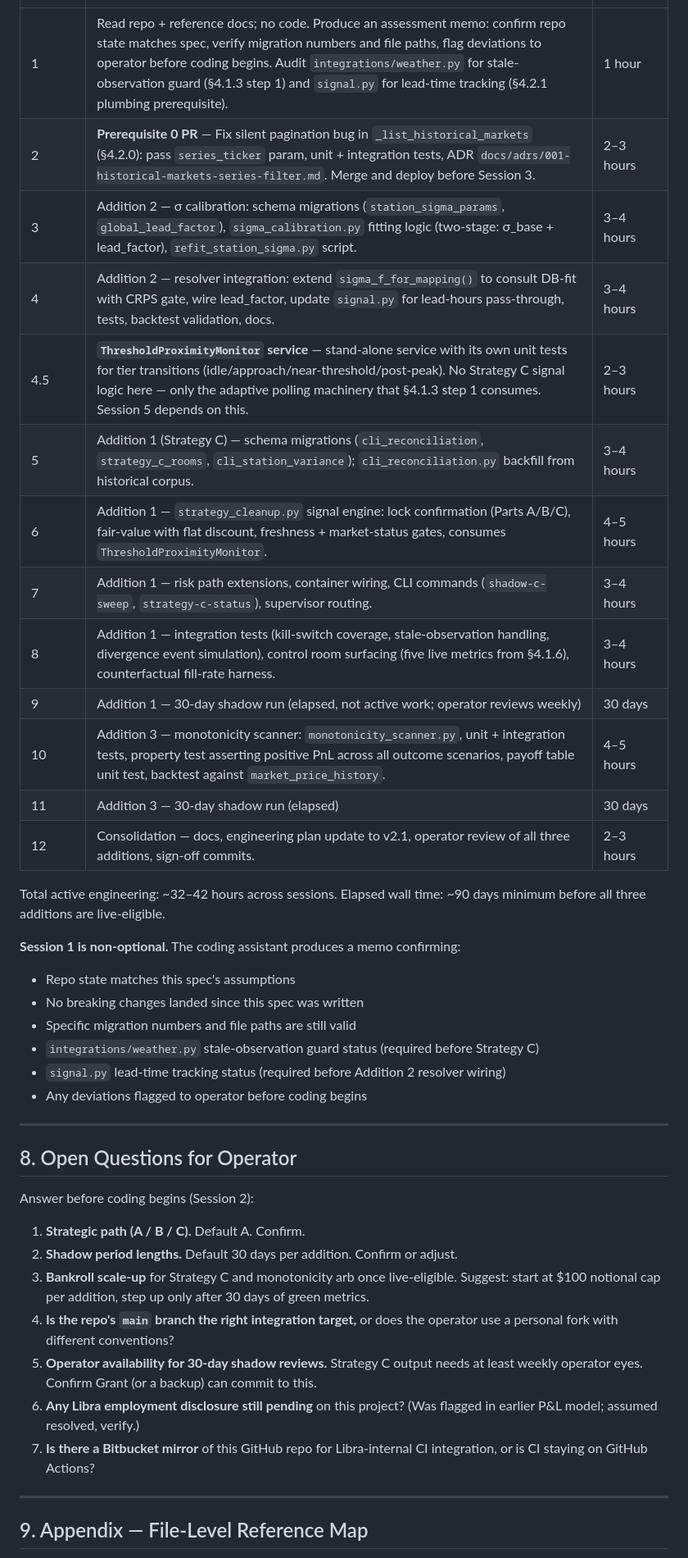
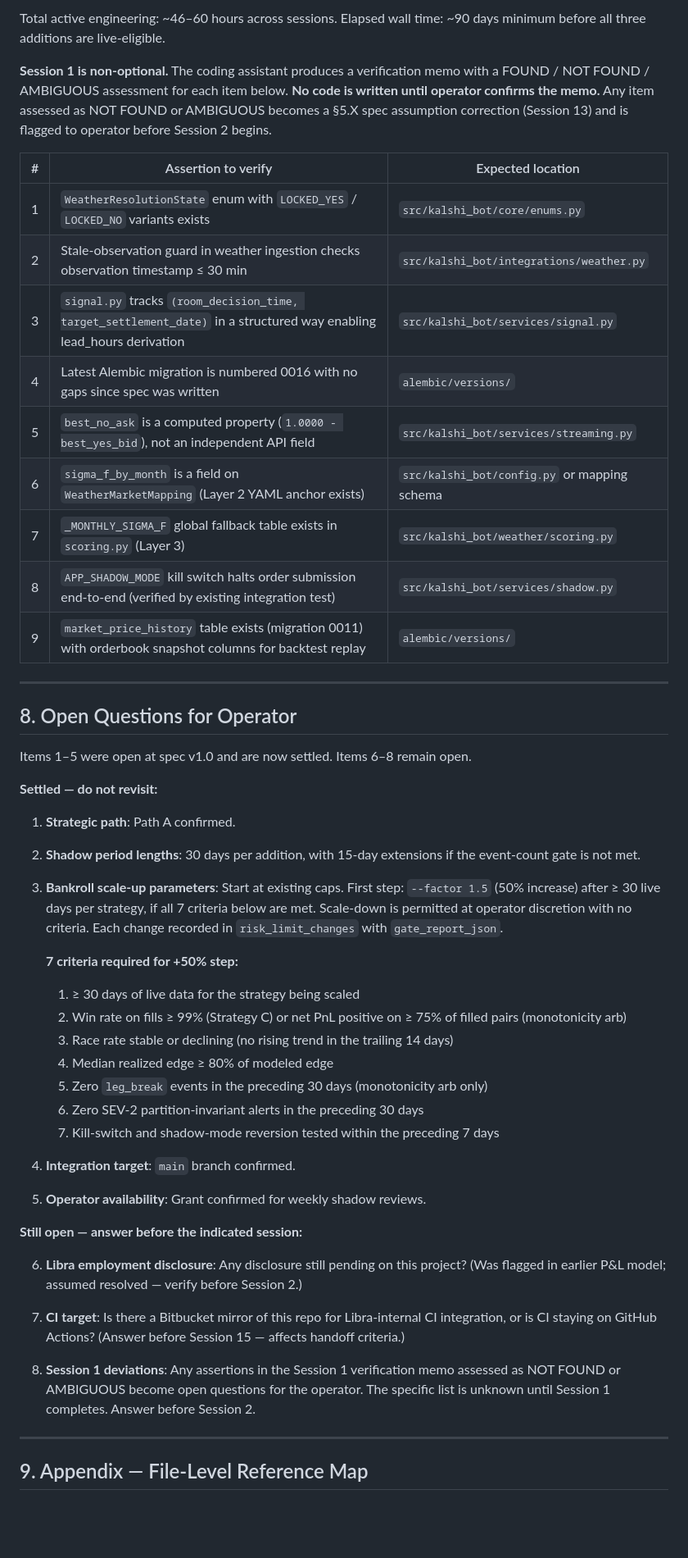
Before and after one commit to mnem0nic7/kalshi_bot, a Markdown page: docs/strategy/kalshi_build_spec.md, the part around one of its changes. Shown at 82% size. GitHub-like rendering; blank space fills up the shorter version.

Commit message:
spec: §7+§8 consolidation — 15-session plan, verification checklist, settled Q&A
§7: Expand 12-session plan to 15 sessions:
- Session 1 gains 9-item FOUND/NOT FOUND/AMBIGUOUS verification checklist
  covering WeatherResolutionState, stale-obs guard, signal.py lead tracking,
  migration 0016, ask_no computed property, sigma layers, shadow kill-switch,
  market_price_history table
- New Session 5 (ThresholdProximityMonitor standalone) numbered cleanly
- Sessions 9/10 (Strategy C shadow) use dual gate: 30 days + ≥50 events
- Sessions 11/12 (monotonicity arb shadow) primary gates: detection + exec
  feasibility, not P&L
- New Session 13 (§5.X assumption reconciliation)
- New Session 14 (bankroll scale-up evaluation, --factor 1.5)
- Session 15 replaces old Session 12 consolidation
- Each session now has explicit blocking dependency column

§8: Mark items 1-5 as settled; detail 7 bankroll scale-up criteria; keep
items 6-8 as open questions with answer-before session references.

Co-Authored-By: Claude Sonnet 4.6 <noreply@anthropic.com>

```diff
--- a/docs/strategy/kalshi_build_spec.md
+++ b/docs/strategy/kalshi_build_spec.md
@@ -909,41 +926,50 @@ Two prerequisites ship as their own PRs and must merge before the main Addition
+Total active engineering: ~46–60 hours across sessions. Elapsed wall time: ~90 days minimum before all three additions are live-eligible.
+
+**Session 1 is non-optional.** The coding assistant produces a verification memo with a FOUND / NOT FOUND / AMBIGUOUS assessment for each item below. **No code is written until operator confirms the memo.** Any item assessed as NOT FOUND or AMBIGUOUS becomes a §5.X spec assumption correction (Session 13) and is flagged to operator before Session 2 begins.
+
+| # | Assertion to verify | Expected location |
 |---|---|---|
-| 1 | Read repo + reference docs; no code. Produce an assessment memo: confirm repo state matches spec, verify migration numbers and file paths, flag deviations to operator before coding begins. Audit `integrations/weather.py` for stale-observation guard (§4.1.3 step 1) and `signal.py` for lead-time tracking (§4.2.1 plumbing prerequisite). | 1 hour |
-| 2 | **Prerequisite 0 PR** — Fix silent pagination bug in `_list_historical_markets` (§4.2.0): pass `series_ticker` param, unit + integration tests, ADR `docs/adrs/001-historical-markets-series-filter.md`. Merge and deploy before Session 3. | 2–3 hours |
-| 3 | Addition 2 — σ calibration: schema migrations (`station_sigma_params`, `global_lead_factor`), `sigma_calibration.py` fitting logic (two-stage: σ_base + lead_factor), `refit_station_sigma.py` script. | 3–4 hours |
-| 4 | Addition 2 — resolver integration: extend `sigma_f_for_mapping()` to consult DB-fit with CRPS gate, wire lead_factor, update `signal.py` for lead-hours pass-through, tests, backtest validation, docs. | 3–4 hours |
-| 4.5 | **`ThresholdProximityMonitor` service** — stand-alone service with its own unit tests for tier transitions (idle/approach/near-threshold/post-peak). No Strategy C signal logic here — only the adaptive polling machinery that §4.1.3 step 1 consumes. Session 5 depends on this. | 2–3 hours |
-| 5 | Addition 1 (Strategy C) — schema migrations (`cli_reconciliation`, `strategy_c_rooms`, `cli_station_variance`); `cli_reconciliation.py` backfill from historical corpus. | 3–4 hours |
-| 6 | Addition 1 — `strategy_cleanup.py` signal engine: lock confirmation (Parts A/B/C), fair-value with flat discount, freshness + market-status gates, consumes `ThresholdProximityMonitor`. | 4–5 hours |
-| 7 | Addition 1 — risk path extensions, container wiring, CLI commands (`shadow-c-sweep`, `strategy-c-status`), supervisor routing. | 3–4 hours |
-| 8 | Addition 1 — integration tests (kill-switch coverage, stale-observation handling, divergence event simulation), control room surfacing (five live metrics from §4.1.6), counterfactual fill-rate harness. | 3–4 hours |
-| 9 | Addition 1 — 30-day shadow run (elapsed, not active work; operator reviews weekly) | 30 days |
-| 10 | Addition 3 — monotonicity scanner: `monotonicity_scanner.py`, unit + integration tests, property test asserting positive PnL across all outcome scenarios, payoff table unit test, backtest against `market_price_history`. | 4–5 hours |
-| 11 | Addition 3 — 30-day shadow run (elapsed) | 30 days |
-| 12 | Consolidation — docs, engineering plan update to v2.1, operator review of all three additions, sign-off commits. | 2–3 hours |
-
-Total active engineering: ~32–42 hours across sessions. Elapsed wall time: ~90 days minimum before all three additions are live-eligible.
-
-**Session 1 is non-optional.** The coding assistant produces a memo confirming:
-- Repo state matches this spec's assumptions
-- No breaking changes landed since this spec was written
-- Specific migration numbers and file paths are still valid
-- `integrations/weather.py` stale-observation guard status (required before Strategy C)
-- `signal.py` lead-time tracking status (required before Addition 2 resolver wiring)
-- Any deviations flagged to operator before coding begins
+| 1 | `WeatherResolutionState` enum with `LOCKED_YES` / `LOCKED_NO` variants exists | `src/kalshi_bot/core/enums.py` |
+| 2 | Stale-observation guard in weather ingestion checks observation timestamp ≤ 30 min | `src/kalshi_bot/integrations/weather.py` |
+| 3 | `signal.py` tracks `(room_decision_time, target_settlement_date)` in a structured way enabling lead_hours derivation | `src/kalshi_bot/services/signal.py` |
+| 4 | Latest Alembic migration is numbered 0016 with no gaps since spec was written | `alembic/versions/` |
+| 5 | `best_no_ask` is a computed property (`1.0000 - best_yes_bid`), not an independent API field | `src/kalshi_bot/services/streaming.py` |
+| 6 | `sigma_f_by_month` is a field on `WeatherMarketMapping` (Layer 2 YAML anchor exists) | `src/kalshi_bot/config.py` or mapping schema |
+| 7 | `_MONTHLY_SIGMA_F` global fallback table exists in `scoring.py` (Layer 3) | `src/kalshi_bot/weather/scoring.py` |
+| 8 | `APP_SHADOW_MODE` kill switch halts order submission end-to-end (verified by existing integration test) | `src/kalshi_bot/services/shadow.py` |
+| 9 | `market_price_history` table exists (migration 0011) with orderbook snapshot columns for backtest replay | `alembic/versions/` |
 
 ---
 
 ## 8. Open Questions for Operator
 
-Answer before coding begins (Session 2):
+Items 1–5 were open at spec v1.0 and are now settled. Items 6–8 remain open.
 
-1. **Strategic path (A / B / C).** Default A. Confirm.
-2. **Shadow period lengths.** Default 30 days per addition. Confirm or adjust.
-3. **Bankroll scale-up** for Strategy C and monotonicity arb once live-eligible. Suggest: start at $100 notional cap per addition, step up only after 30 days of green metrics.
-4. **Is the repo's `main` branch the right integration target,** or does the operator use a personal fork with different conventions?
-5. **Operator availability for 30-day shadow reviews.** Strategy C output needs at least weekly operator eyes. Confirm Grant (or a backup) can commit to this.
-6. **Any Libra employment disclosure still pending** on this project? (Was flagged in earlier P&L model; assumed resolved, verify.)
-7. **Is there a Bitbucket mirror** of this GitHub repo for Libra-internal CI integration, or is CI staying on GitHub Actions?
+**Settled — do not revisit:**
+
+1. **Strategic path**: Path A confirmed.
+2. **Shadow period lengths**: 30 days per addition, with 15-day extensions if the event-count gate is not met.
+3. **Bankroll scale-up parameters**: Start at existing caps. First step: `--factor 1.5` (50% increase) after ≥ 30 live days per strategy, if all 7 criteria below are met. Scale-down is permitted at operator discretion with no criteria. Each change recorded in `risk_limit_changes` with `gate_report_json`.
+
+   **7 criteria required for +50% step:**
+   1. ≥ 30 days of live data for the strategy being scaled
+   2. Win rate on fills ≥ 99% (Strategy C) or net PnL positive on ≥ 75% of filled pairs (monotonicity arb)
+   3. Race rate stable or declining (no rising trend in the trailing 14 days)
+   4. Median realized edge ≥ 80% of modeled edge
+   5. Zero `leg_break` events in the preceding 30 days (monotonicity arb only)
+   6. Zero SEV-2 partition-invariant alerts in the preceding 30 days
+   7. Kill-switch and shadow-mode reversion tested within the preceding 7 days
+
+4. **Integration target**: `main` branch confirmed.
+5. **Operator availability**: Grant confirmed for weekly shadow reviews.
+
+**Still open — answer before the indicated session:**
+
+6. **Libra employment disclosure**: Any disclosure still pending on this project? (Was flagged in earlier P&L model; assumed resolved — verify before Session 2.)
+
+7. **CI target**: Is there a Bitbucket mirror of this repo for Libra-internal CI integration, or is CI staying on GitHub Actions? (Answer before Session 15 — affects handoff criteria.)
+
+8. **Session 1 deviations**: Any assertions in the Session 1 verification memo assessed as NOT FOUND or AMBIGUOUS become open questions for the operator. The specific list is unknown until Session 1 completes. Answer before Session 2.
 
 ---
 
```
Also changed, not shown: other parts of docs/strategy/kalshi_build_spec.md (+19 -2 lines).
